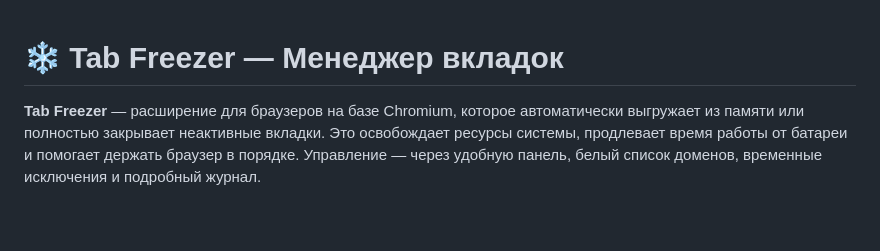
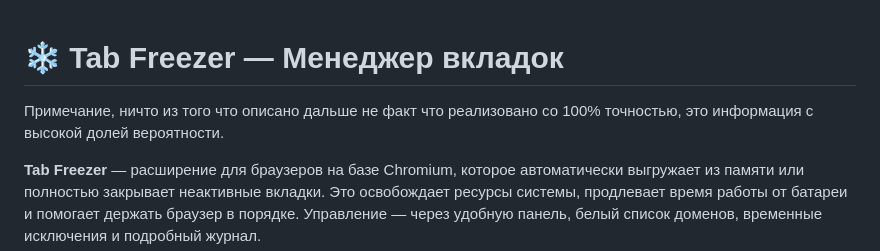
Before and after one commit to IvanChaev/Tab-Freezer, a Markdown page: README.md, the part around the change. GitHub-like rendering; blank space fills up the shorter version.

```diff
--- a/README.md
+++ b/README.md
@@ -1,4 +1,6 @@
 # ❄️ Tab Freezer — Менеджер вкладок
+
+Примечание, ничто из того что описано дальше не факт что реализовано со 100% точностью, это информация с высокой долей вероятности.
 
 **Tab Freezer** — расширение для браузеров на базе Chromium, которое автоматически выгружает из памяти или полностью закрывает неактивные вкладки. Это освобождает ресурсы системы, продлевает время работы от батареи и помогает держать браузер в порядке. Управление — через удобную панель, белый список доменов, временные исключения и подробный журнал.
 
```
